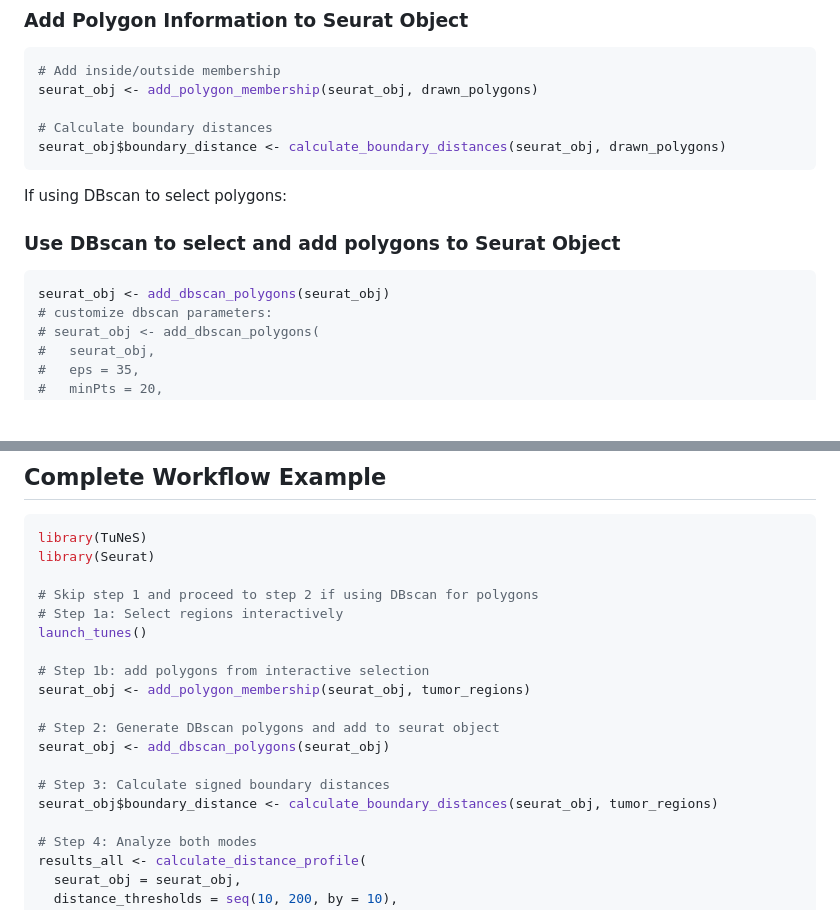
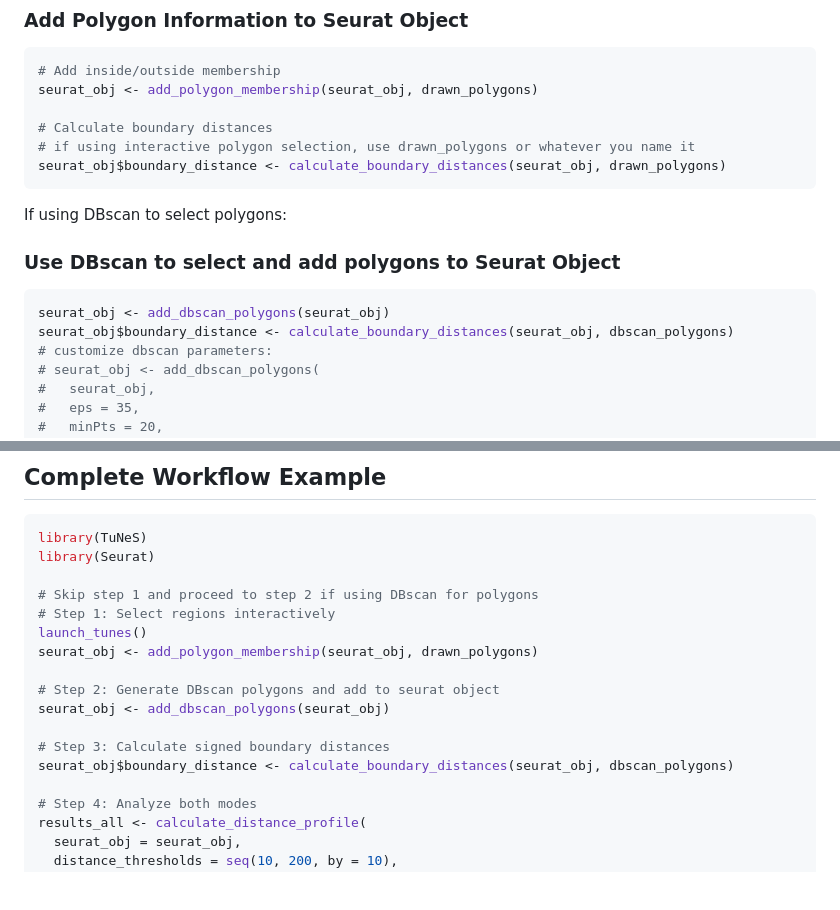
Before and after one commit to ndsimons/TuNeS, a Markdown page: README.md, 2 parts joined by grey strips. GitHub-like rendering; blank space fills up the shorter version.

````diff
--- a/README.md
+++ b/README.md
@@ -63,6 +63,7 @@ launch_tunes()
 seurat_obj <- add_polygon_membership(seurat_obj, drawn_polygons)
 
 # Calculate boundary distances
+# if using interactive polygon selection, use drawn_polygons or whatever you name it
 seurat_obj$boundary_distance <- calculate_boundary_distances(seurat_obj, drawn_polygons)
 ```
 
@@ -71,6 +72,7 @@ If using DBscan to select polygons:
 
 ```r
 seurat_obj <- add_dbscan_polygons(seurat_obj)
+seurat_obj$boundary_distance <- calculate_boundary_distances(seurat_obj, dbscan_polygons)
 # customize dbscan parameters:
 # seurat_obj <- add_dbscan_polygons(
 #   seurat_obj,
@@ -130,17 +132,15 @@ library(TuNeS)
 library(Seurat)
 
 # Skip step 1 and proceed to step 2 if using DBscan for polygons
-# Step 1a: Select regions interactively
+# Step 1: Select regions interactively
 launch_tunes()
-
-# Step 1b: add polygons from interactive selection
-seurat_obj <- add_polygon_membership(seurat_obj, tumor_regions)
+seurat_obj <- add_polygon_membership(seurat_obj, drawn_polygons)
 
 # Step 2: Generate DBscan polygons and add to seurat object
 seurat_obj <- add_dbscan_polygons(seurat_obj)
 
 # Step 3: Calculate signed boundary distances
-seurat_obj$boundary_distance <- calculate_boundary_distances(seurat_obj, tumor_regions)
+seurat_obj$boundary_distance <- calculate_boundary_distances(seurat_obj, dbscan_polygons)
 
 # Step 4: Analyze both modes
 results_all <- calculate_distance_profile(
````
